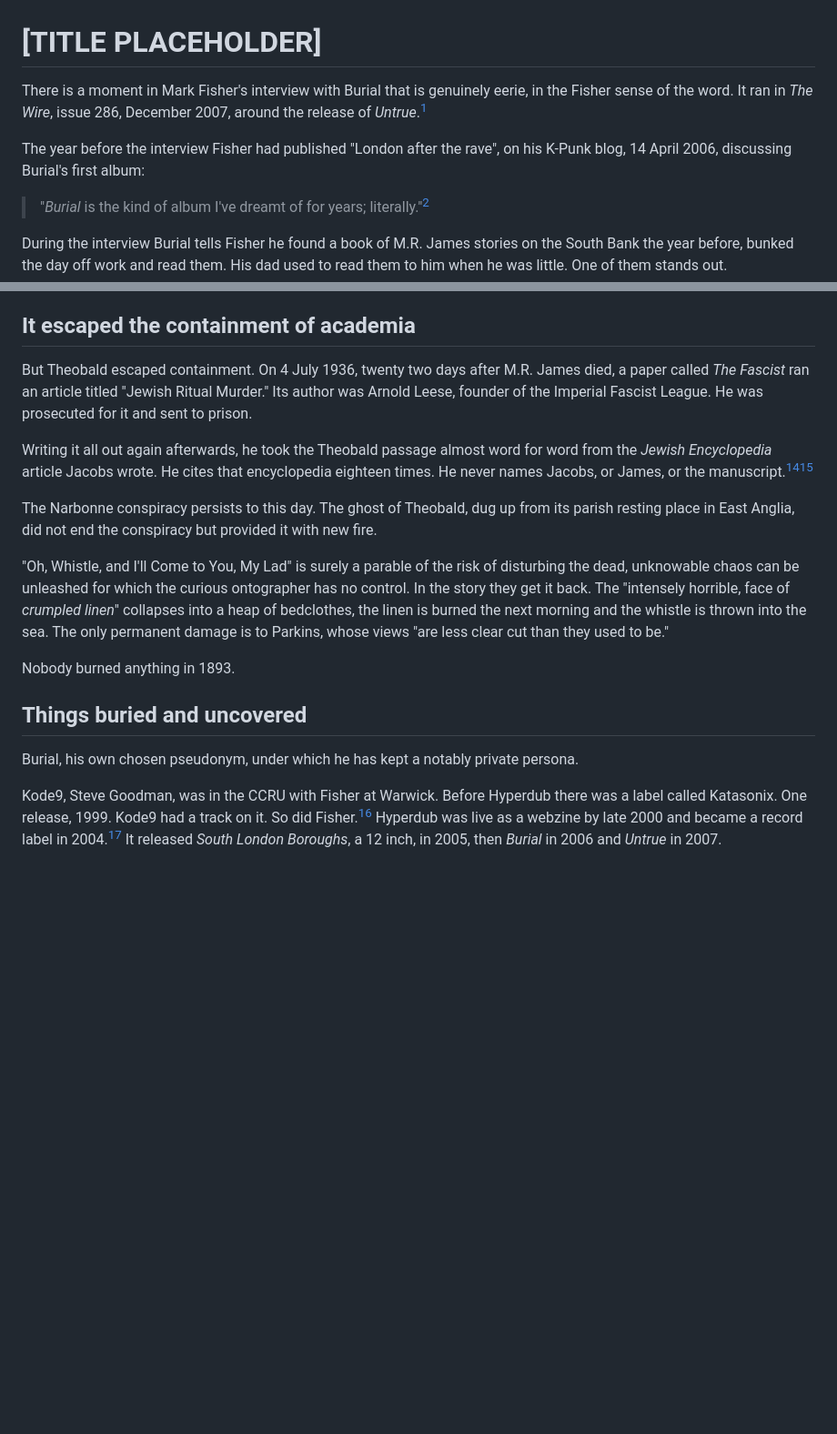
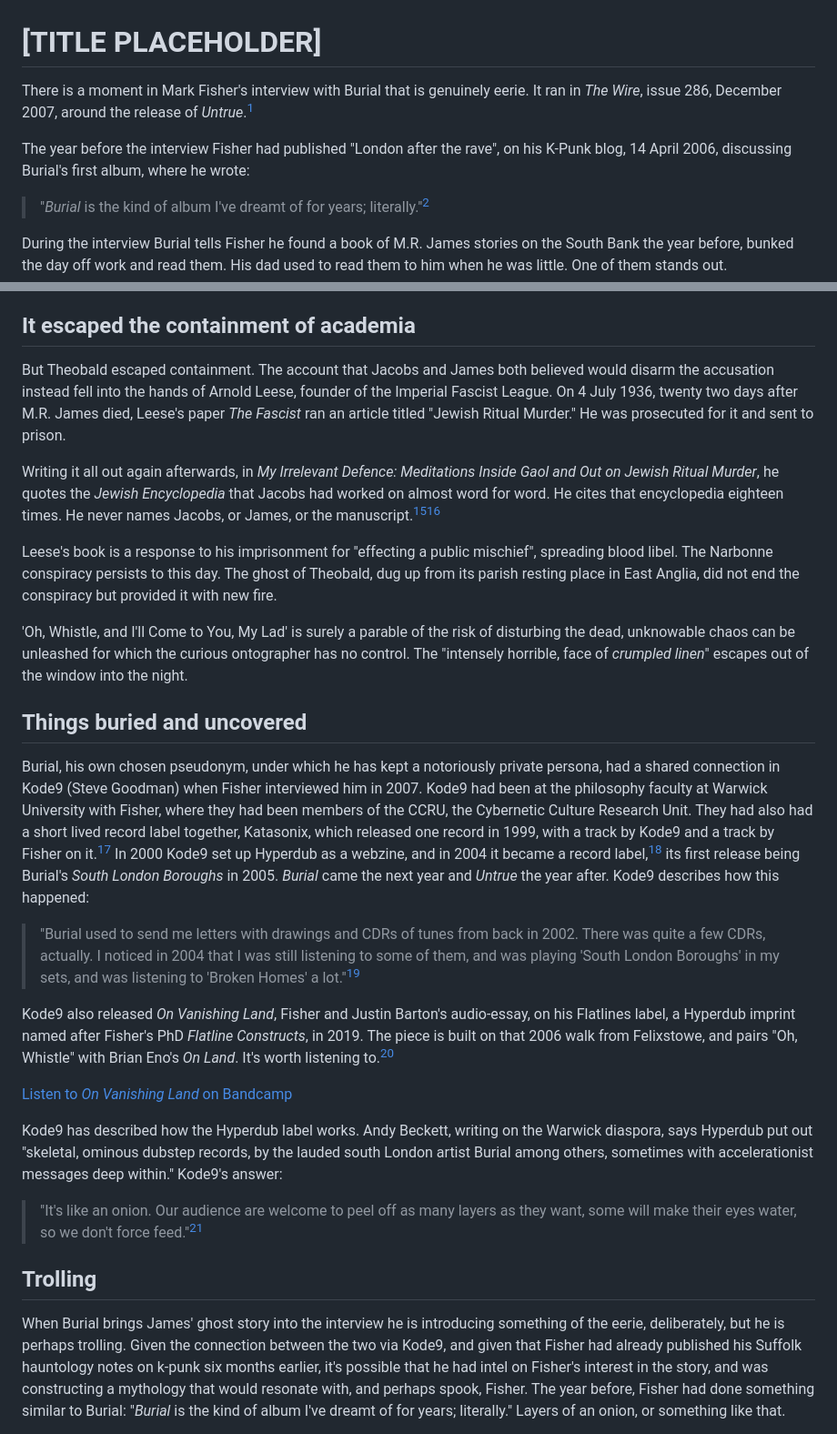
Before and after one commit to hughdoran1/dorandesignstudio, a Markdown page: fisher-burial-mrjames.md, 2 parts joined by grey strips. Shown at 91% size. GitHub-like rendering; blank space fills up the shorter version.

```diff
--- a/fisher-burial-mrjames.md
+++ b/fisher-burial-mrjames.md
@@ -1,8 +1,8 @@
 # [TITLE PLACEHOLDER]
 
-There is a moment in Mark Fisher's interview with Burial that is genuinely eerie, in the Fisher sense of the word. It ran in *The Wire*, issue 286, December 2007, around the release of *Untrue*.[^wire]
+There is a moment in Mark Fisher's interview with Burial that is genuinely eerie. It ran in *The Wire*, issue 286, December 2007, around the release of *Untrue*.[^wire]
 
-The year before the interview Fisher had published "London after the rave", on his K-Punk blog, 14 April 2006, discussing Burial's first album:
+The year before the interview Fisher had published "London after the rave", on his K-Punk blog, 14 April 2006, discussing Burial's first album, where he wrote:
 
 > "*Burial* is the kind of album I've dreamt of for years; literally."[^kpunk]
 
@@ -58,18 +60,29 @@ And on the case itself:
 
 ## It escaped the containment of academia
 
-But Theobald escaped containment. On 4 July 1936, twenty two days after M.R. James died, a paper called *The Fascist* ran an article titled "Jewish Ritual Murder." Its author was Arnold Leese, founder of the Imperial Fascist League. He was prosecuted for it and sent to prison.
+But Theobald escaped containment. The account that Jacobs and James both believed would disarm the accusation instead fell into the hands of Arnold Leese, founder of the Imperial Fascist League. On 4 July 1936, twenty two days after M.R. James died, Leese's paper *The Fascist* ran an article titled "Jewish Ritual Murder." He was prosecuted for it and sent to prison.
 
-Writing it all out again afterwards, he took the Theobald passage almost word for word from the *Jewish Encyclopedia* article Jacobs wrote. He cites that encyclopedia eighteen times. He never names Jacobs, or James, or the manuscript.[^leese][^leese2]
+Writing it all out again afterwards, in *My Irrelevant Defence: Meditations Inside Gaol and Out on Jewish Ritual Murder*, he quotes the *Jewish Encyclopedia* that Jacobs had worked on almost word for word. He cites that encyclopedia eighteen times. He never names Jacobs, or James, or the manuscript.[^leese][^leese2]
 
-The Narbonne conspiracy persists to this day. The ghost of Theobald, dug up from its parish resting place in East Anglia, did not end the conspiracy but provided it with new fire.
+Leese's book is a response to his imprisonment for "effecting a public mischief", spreading blood libel. The Narbonne conspiracy persists to this day. The ghost of Theobald, dug up from its parish resting place in East Anglia, did not end the conspiracy but provided it with new fire.
 
-"Oh, Whistle, and I'll Come to You, My Lad" is surely a parable of the risk of disturbing the dead, unknowable chaos can be unleashed for which the curious ontographer has no control. In the story they get it back. The "intensely horrible, face of *crumpled linen*" collapses into a heap of bedclothes, the linen is burned the next morning and the whistle is thrown into the sea. The only permanent damage is to Parkins, whose views "are less clear cut than they used to be."
-
-Nobody burned anything in 1893.
+'Oh, Whistle, and I'll Come to You, My Lad' is surely a parable of the risk of disturbing the dead, unknowable chaos can be unleashed for which the curious ontographer has no control. The "intensely horrible, face of *crumpled linen*" escapes out of the window into the night.
 
 ## Things buried and uncovered
 
-Burial, his own chosen pseudonym, under which he has kept a notably private persona.
+Burial, his own chosen pseudonym, under which he has kept a notoriously private persona, had a shared connection in Kode9 (Steve Goodman) when Fisher interviewed him in 2007. Kode9 had been at the philosophy faculty at Warwick University with Fisher, where they had been members of the CCRU, the Cybernetic Culture Research Unit. They had also had a short lived record label together, Katasonix, which released one record in 1999, with a track by Kode9 and a track by Fisher on it.[^katasonix] In 2000 Kode9 set up Hyperdub as a webzine, and in 2004 it became a record label,[^webzine] its first release being Burial's *South London Boroughs* in 2005. *Burial* came the next year and *Untrue* the year after. Kode9 describes how this happened:
 
-Kode9, Steve Goodman, was in the CCRU with Fisher at Warwick. Before Hyperdub there was a label called Katasonix. One release, 1999. Kode9 had a track on it. So did Fisher.[^katasonix] Hyperdub was live as a webzine by late 2000 and became a record label in 2004.[^webzine] It released *South London Boroughs*, a 12 inch, in 2005, then *Burial* in 2006 and *Untrue* in 2007.
+> "Burial used to send me letters with drawings and CDRs of tunes from back in 2002. There was quite a few CDRs, actually. I noticed in 2004 that I was still listening to some of them, and was playing 'South London Boroughs' in my sets, and was listening to 'Broken Homes' a lot."[^letters]
+
+Kode9 also released *On Vanishing Land*, Fisher and Justin Barton's audio-essay, on his Flatlines label, a Hyperdub imprint named after Fisher's PhD *Flatline Constructs*, in 2019. The piece is built on that 2006 walk from Felixstowe, and pairs "Oh, Whistle" with Brian Eno's *On Land*. It's worth listening to.[^ovl]
+
+[Listen to *On Vanishing Land* on Bandcamp](https://flatlines-hyperdub.bandcamp.com/album/on-vanishing-land)
+
+Kode9 has described how the Hyperdub label works. Andy Beckett, writing on the Warwick diaspora, says Hyperdub put out "skeletal, ominous dubstep records, by the lauded south London artist Burial among others, sometimes with accelerationist messages deep within." Kode9's answer:
+
+> "It's like an onion. Our audience are welcome to peel off as many layers as they want, some will make their eyes water, so we don't force feed."[^onion]
+
+## Trolling
+
+When Burial brings James' ghost story into the interview he is introducing something of the eerie, deliberately, but he is perhaps trolling. Given the connection between the two via Kode9, and given that Fisher had already published his Suffolk hauntology notes on k-punk six months earlier, it's possible that he had intel on Fisher's interest in the story, and was constructing a mythology that would resonate with, and perhaps spook, Fisher. The year before, Fisher had done something similar to Burial: "*Burial* is the kind of album I've dreamt of for years; literally." Layers of an onion, or something like that.
+
```
Also changed, not shown: other parts of fisher-burial-mrjames.md (+27 -2 lines).
